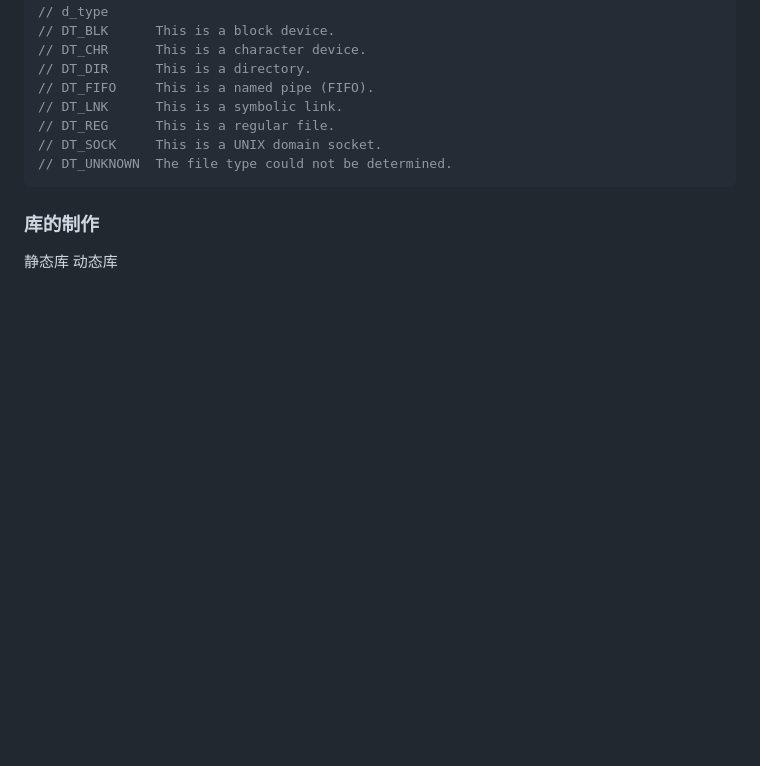
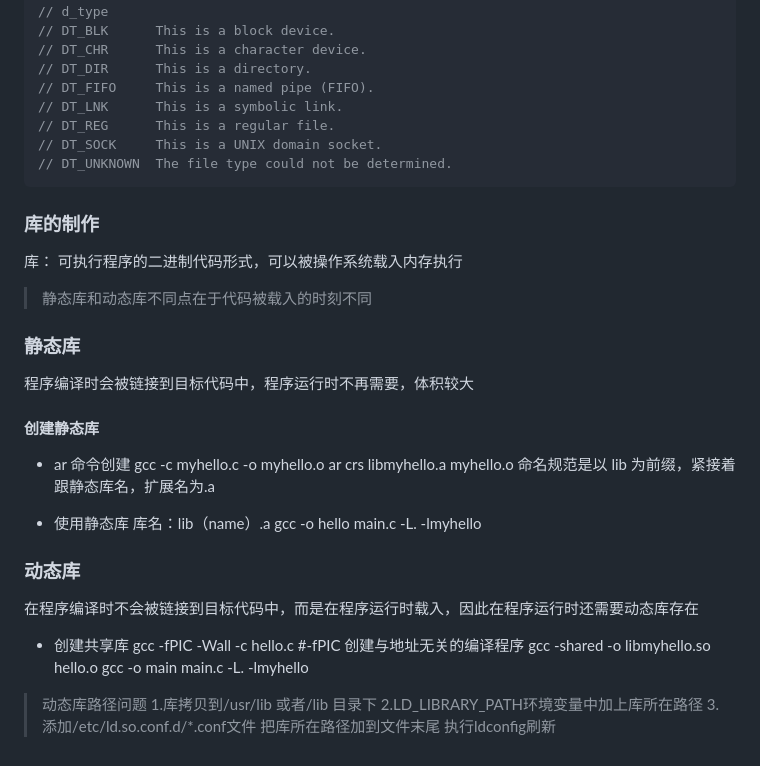
Before and after one commit to chriswoodcn/mcourse, a Markdown page: CCourse/io/README.md, the part around the change printed below. Drawn GitHub-style; blank space fills up the shorter version.

Commit message:
[update] 库的制作

````diff
--- a/CCourse/io/README.md
+++ b/CCourse/io/README.md
@@ -252,9 +263,38 @@ struct dirent {
 // DT_REG      This is a regular file.
 // DT_SOCK     This is a UNIX domain socket.
 // DT_UNKNOWN  The file type could not be determined.
-~~~
+```
 
 ### 库的制作
 
-静态库
-动态库
+库： 可执行程序的二进制代码形式，可以被操作系统载入内存执行
+
+> 静态库和动态库不同点在于代码被载入的时刻不同
+
+### 静态库
+
+程序编译时会被链接到目标代码中，程序运行时不再需要，体积较大
+
+#### 创建静态库
+
+- ar 命令创建
+  gcc -c myhello.c -o myhello.o
+  ar crs libmyhello.a myhello.o 命名规范是以 lib 为前缀，紧接着跟静态库名，扩展名为.a
+
+- 使用静态库
+  库名：lib（name）.a
+  gcc -o hello main.c -L. -lmyhello
+
+### 动态库
+
+在程序编译时不会被链接到目标代码中，而是在程序运行时载入，因此在程序运行时还需要动态库存在
+
+- 创建共享库
+  gcc -fPIC -Wall -c hello.c              #-fPIC 创建与地址无关的编译程序
+  gcc -shared -o libmyhello.so hello.o
+  gcc -o main main.c -L. -lmyhello
+
+> 动态库路径问题
+> 1.库拷贝到/usr/lib 或者/lib 目录下
+> 2.LD_LIBRARY_PATH环境变量中加上库所在路径
+> 3.添加/etc/ld.so.conf.d/*.conf文件 把库所在路径加到文件末尾 执行ldconfig刷新
````
Also changed, not shown: other parts of CCourse/io/README.md (+22 -11 lines).
